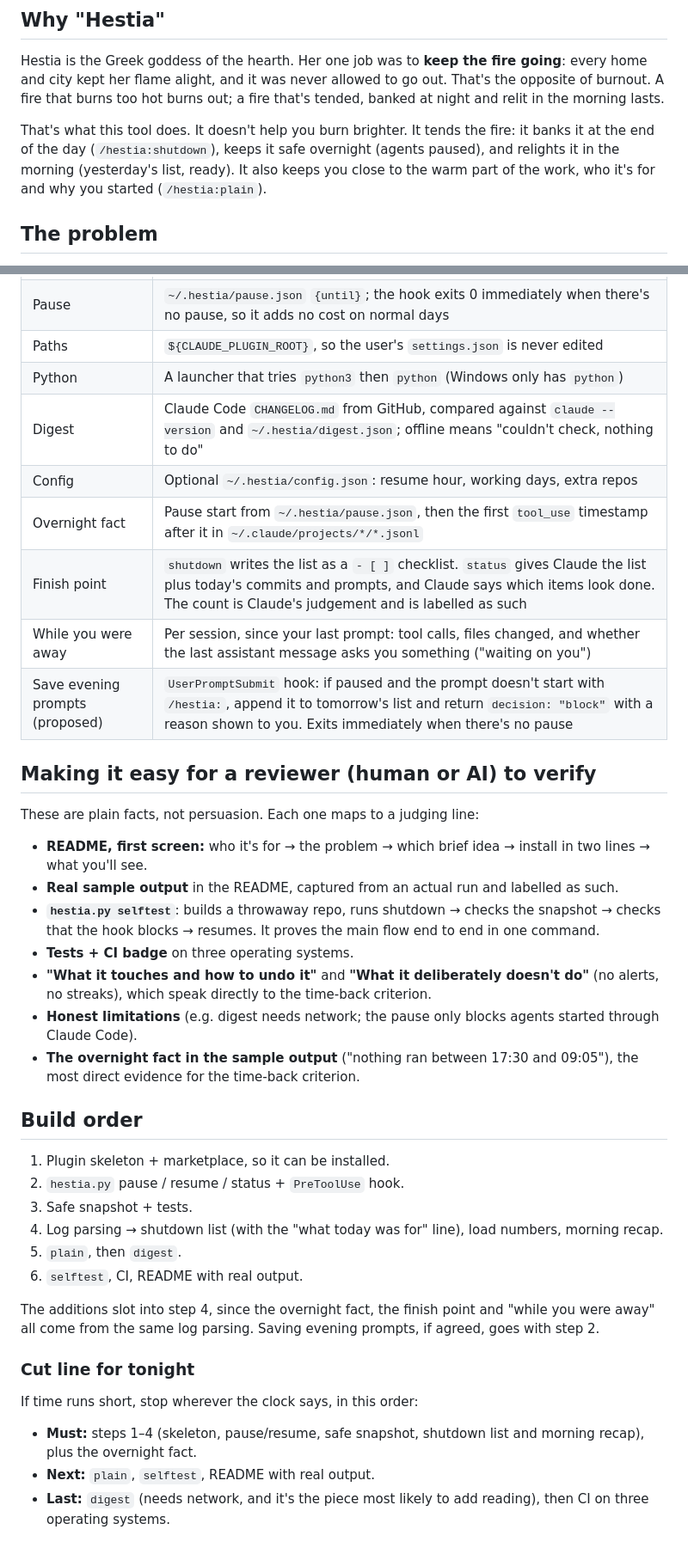
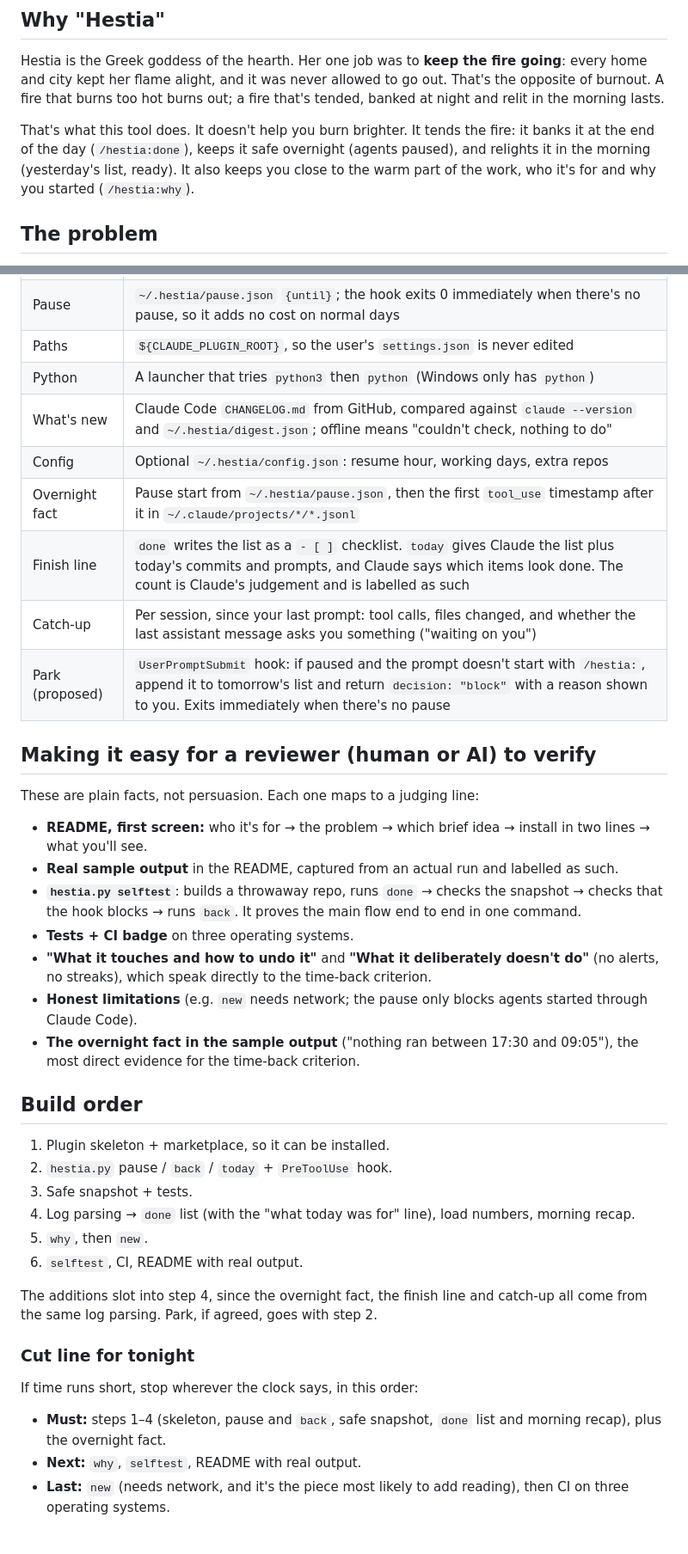
Before and after one commit to Lukallo/hestia, a Markdown page: PLAN.md, 2 parts joined by grey strips. Shown at 86% size. Drawn GitHub-style.

```diff
--- a/PLAN.md
+++ b/PLAN.md
@@ -9,8 +9,8 @@ her flame alight, and it was never allowed to go out. That's the opposite of bur
 burns out; a fire that's tended, banked at night and relit in the morning lasts.
 
 That's what this tool does. It doesn't help you burn brighter. It tends the fire: it banks it at the end of the day
-(`/hestia:shutdown`), keeps it safe overnight (agents paused), and relights it in the morning (yesterday's list,
-ready). It also keeps you close to the warm part of the work, who it's for and why you started (`/hestia:plain`).
+(`/hestia:done`), keeps it safe overnight (agents paused), and relights it in the morning (yesterday's list,
+ready). It also keeps you close to the warm part of the work, who it's for and why you started (`/hestia:why`).
 
 ## The problem
 
@@ -129,12 +129,12 @@ Without Claude Code: `python plugins/hestia/scripts/hestia.py shutdown`.
 | Pause | `~/.hestia/pause.json` `{until}`; the hook exits 0 immediately when there's no pause, so it adds no cost on normal days |
 | Paths | `${CLAUDE_PLUGIN_ROOT}`, so the user's `settings.json` is never edited |
 | Python | A launcher that tries `python3` then `python` (Windows only has `python`) |
-| Digest | Claude Code `CHANGELOG.md` from GitHub, compared against `claude --version` and `~/.hestia/digest.json`; offline means "couldn't check, nothing to do" |
+| What's new | Claude Code `CHANGELOG.md` from GitHub, compared against `claude --version` and `~/.hestia/digest.json`; offline means "couldn't check, nothing to do" |
 | Config | Optional `~/.hestia/config.json`: resume hour, working days, extra repos |
 | Overnight fact | Pause start from `~/.hestia/pause.json`, then the first `tool_use` timestamp after it in `~/.claude/projects/*/*.jsonl` |
-| Finish point | `shutdown` writes the list as a `- [ ]` checklist. `status` gives Claude the list plus today's commits and prompts, and Claude says which items look done. The count is Claude's judgement and is labelled as such |
-| While you were away | Per session, since your last prompt: tool calls, files changed, and whether the last assistant message asks you something ("waiting on you") |
-| Save evening prompts (proposed) | `UserPromptSubmit` hook: if paused and the prompt doesn't start with `/hestia:`, append it to tomorrow's list and return `decision: "block"` with a reason shown to you. Exits immediately when there's no pause |
+| Finish line | `done` writes the list as a `- [ ]` checklist. `today` gives Claude the list plus today's commits and prompts, and Claude says which items look done. The count is Claude's judgement and is labelled as such |
+| Catch-up | Per session, since your last prompt: tool calls, files changed, and whether the last assistant message asks you something ("waiting on you") |
+| Park (proposed) | `UserPromptSubmit` hook: if paused and the prompt doesn't start with `/hestia:`, append it to tomorrow's list and return `decision: "block"` with a reason shown to you. Exits immediately when there's no pause |
 
 ## Making it easy for a reviewer (human or AI) to verify
 
@@ -142,26 +142,26 @@ These are plain facts, not persuasion. Each one maps to a judging line:
 
 - **README, first screen:** who it's for → the problem → which brief idea → install in two lines → what you'll see.
 - **Real sample output** in the README, captured from an actual run and labelled as such.
-- **`hestia.py selftest`**: builds a throwaway repo, runs shutdown → checks the snapshot → checks that the hook blocks → resumes. It proves the main flow end to end in one command.
+- **`hestia.py selftest`**: builds a throwaway repo, runs `done` → checks the snapshot → checks that the hook blocks → runs `back`. It proves the main flow end to end in one command.
 - **Tests + CI badge** on three operating systems.
 - **"What it touches and how to undo it"** and **"What it deliberately doesn't do"** (no alerts, no streaks), which speak directly to the time-back criterion.
-- **Honest limitations** (e.g. digest needs network; the pause only blocks agents started through Claude Code).
+- **Honest limitations** (e.g. `new` needs network; the pause only blocks agents started through Claude Code).
 - **The overnight fact in the sample output** ("nothing ran between 17:30 and 09:05"), the most direct evidence for the time-back criterion.
 
 ## Build order
 
 1. Plugin skeleton + marketplace, so it can be installed.
-2. `hestia.py` pause / resume / status + `PreToolUse` hook.
+2. `hestia.py` pause / `back` / `today` + `PreToolUse` hook.
 3. Safe snapshot + tests.
-4. Log parsing → shutdown list (with the "what today was for" line), load numbers, morning recap.
-5. `plain`, then `digest`.
+4. Log parsing → `done` list (with the "what today was for" line), load numbers, morning recap.
+5. `why`, then `new`.
 6. `selftest`, CI, README with real output.
 
-The additions slot into step 4, since the overnight fact, the finish point and "while you were away" all come from the same log parsing. Saving evening prompts, if agreed, goes with step 2.
+The additions slot into step 4, since the overnight fact, the finish line and catch-up all come from the same log parsing. Park, if agreed, goes with step 2.
 
 ### Cut line for tonight
 
 If time runs short, stop wherever the clock says, in this order:
-- **Must:** steps 1–4 (skeleton, pause/resume, safe snapshot, shutdown list and morning recap), plus the overnight fact.
-- **Next:** `plain`, `selftest`, README with real output.
-- **Last:** `digest` (needs network, and it's the piece most likely to add reading), then CI on three operating systems.
+- **Must:** steps 1–4 (skeleton, pause and `back`, safe snapshot, `done` list and morning recap), plus the overnight fact.
+- **Next:** `why`, `selftest`, README with real output.
+- **Last:** `new` (needs network, and it's the piece most likely to add reading), then CI on three operating systems.
```
Also changed, not shown: other parts of PLAN.md (+29 -29 lines).
